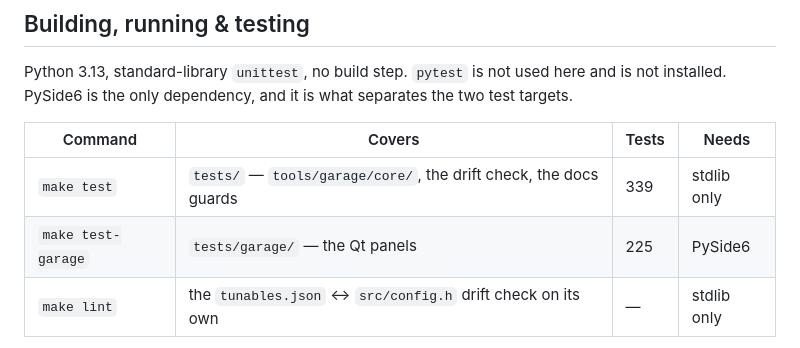
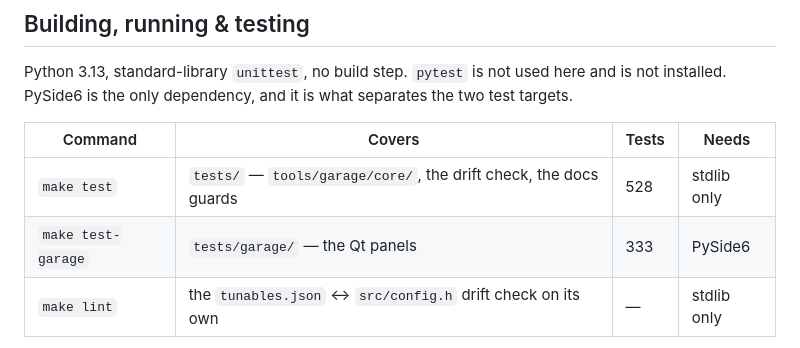
Before and after one commit to MatthieuGagne/nuke-raiders-garage, a Markdown page: CLAUDE.md, the part around the change. Drawn GitHub-style.

Commit message:
docs: correct the test counts CLAUDE.md advertises (#5)
The table said 339 and 225. Both were already stale before this branch --
the real counts on main were 458 and 307 -- and this branch moves them to
528 and 333. A reader picks their target from this table, so a wrong count
is the one kind of staleness that costs them a run.

The timing note below the table stays unrecorded on purpose: how long the
panel suite takes varies by machine and by day, and a number written here
would be inherited as a fact. A test count does not vary that way.

Co-Authored-By: Claude Fable 5 <noreply@anthropic.com>
Claude-Session: https://claude.ai/code/session_01KgoKuYSQ8vZ2K8Y8fKnfja

```diff
--- a/CLAUDE.md
+++ b/CLAUDE.md
@@ -18,8 +18,8 @@ installed. PySide6 is the only dependency, and it is what separates the two test
 
 | Command | Covers | Tests | Needs |
 |---|---|---|---|
-| `make test` | `tests/` — `tools/garage/core/`, the drift check, the docs guards | 339 | stdlib only |
-| `make test-garage` | `tests/garage/` — the Qt panels | 225 | PySide6 |
+| `make test` | `tests/` — `tools/garage/core/`, the drift check, the docs guards | 528 | stdlib only |
+| `make test-garage` | `tests/garage/` — the Qt panels | 333 | PySide6 |
 | `make lint` | the `tunables.json` ↔ `src/config.h` drift check on its own | — | stdlib only |
 
 **Pick the target by what you changed.** A change under `tools/garage/core/` is covered by
```
